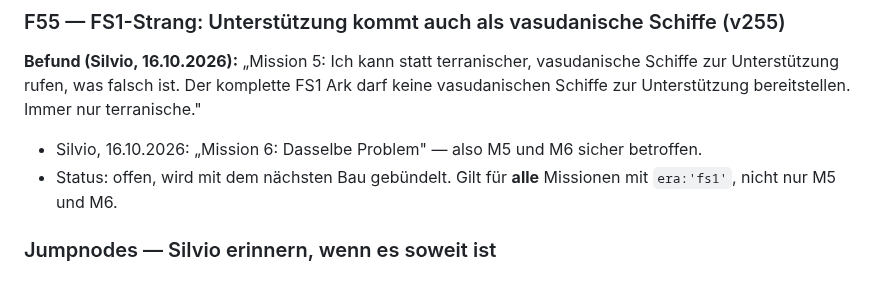
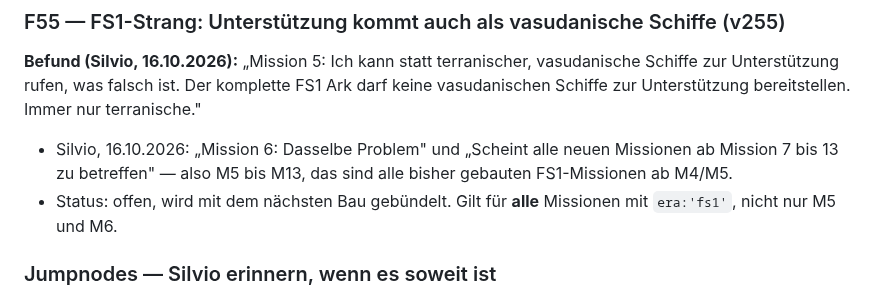
Before and after one commit to Belisarius7487/fs3, a Markdown page: OFFENE_FEHLER.md, the part around the change. Rendered like a GitHub page.

Commit message:
OFFENE_FEHLER: F55 affects missions 5 to 13
Co-Authored-By: Claude Sonnet 5.5 <noreply@anthropic.com>
Claude-Session: https://claude.ai/code/session_01AdDB2BDv7MgcSDyJRn7TP1

```diff
--- a/OFFENE_FEHLER.md
+++ b/OFFENE_FEHLER.md
@@ -2065,8 +2065,9 @@ vasudanische Schiffe zur Unterstützung rufen, was falsch ist. Der komplette
 FS1 Ark darf keine vasudanischen Schiffe zur Unterstützung bereitstellen.
 Immer nur terranische."
 
-- Silvio, 16.10.2026: „Mission 6: Dasselbe Problem" — also M5 und M6 sicher
-  betroffen.
+- Silvio, 16.10.2026: „Mission 6: Dasselbe Problem" und „Scheint alle neuen
+  Missionen ab Mission 7 bis 13 zu betreffen" — also M5 bis M13, das sind
+  alle bisher gebauten FS1-Missionen ab M4/M5.
 - Status: offen, wird mit dem nächsten Bau gebündelt. Gilt für **alle**
   Missionen mit `era:'fs1'`, nicht nur M5 und M6.
 
```
